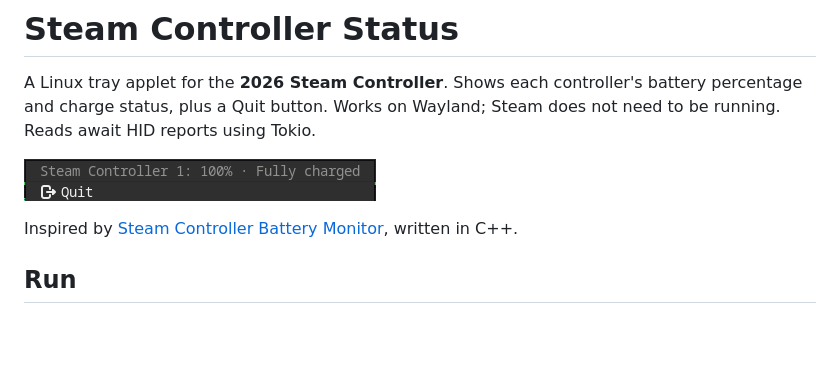
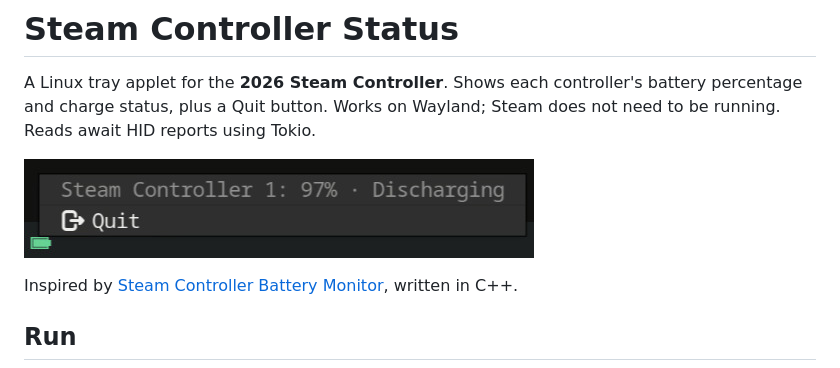
Before and after one commit to IVSOP/steam_controller_status, a Markdown page: README.md, the part around the change. Rendered like a GitHub page; pictures changed too: assets/screenshot.jpg (added), assets/screenshot.png (deleted); blank space fills up the shorter version.

Commit message:
Update README screenshot

```diff
--- a/README.md
+++ b/README.md
@@ -4,7 +4,7 @@ A Linux tray applet for the **2026 Steam Controller**. Shows each controller's
 battery percentage and charge status, plus a Quit button. Works on Wayland;
 Steam does not need to be running. Reads await HID reports using Tokio.
 
-![Steam Controller Status tray menu](assets/screenshot.png)
+![Steam Controller Status tray menu](assets/screenshot.jpg)
 
 Inspired by [Steam Controller Battery Monitor](https://github.com/Pixel1011/Steam-Controller-Battery-Monitor), written in C++.
 
```
